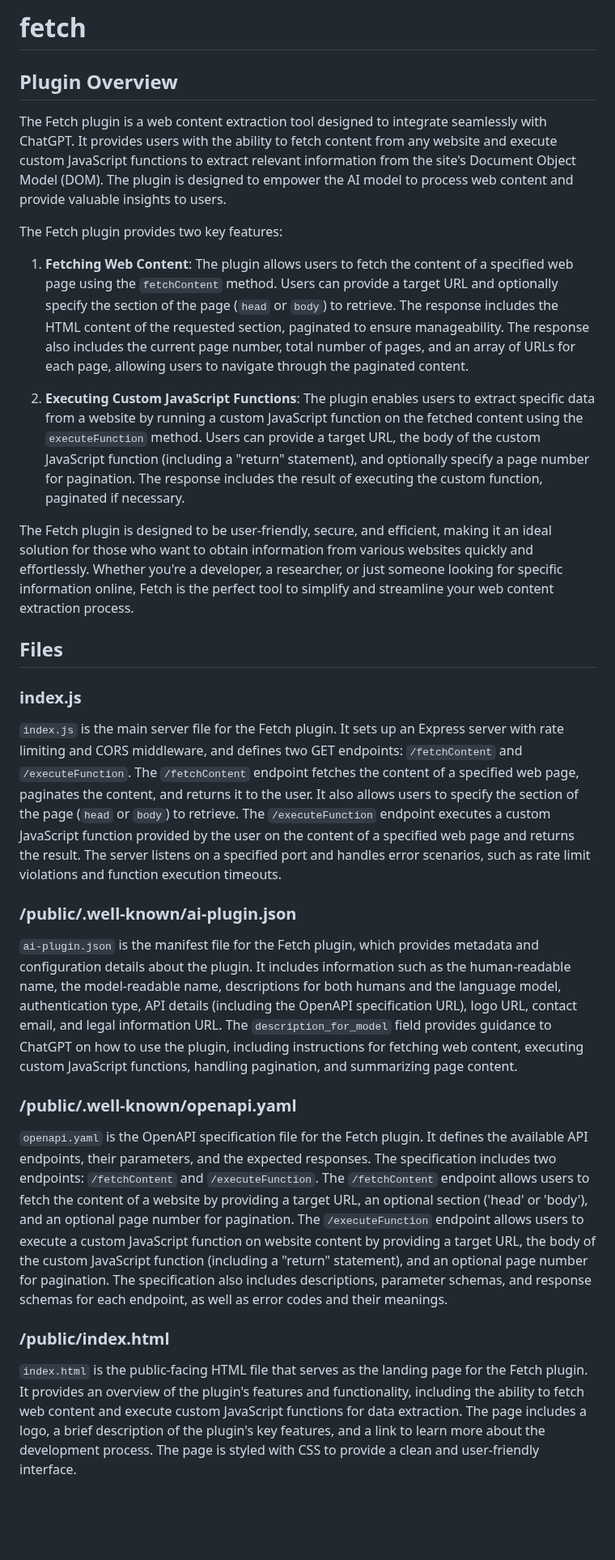
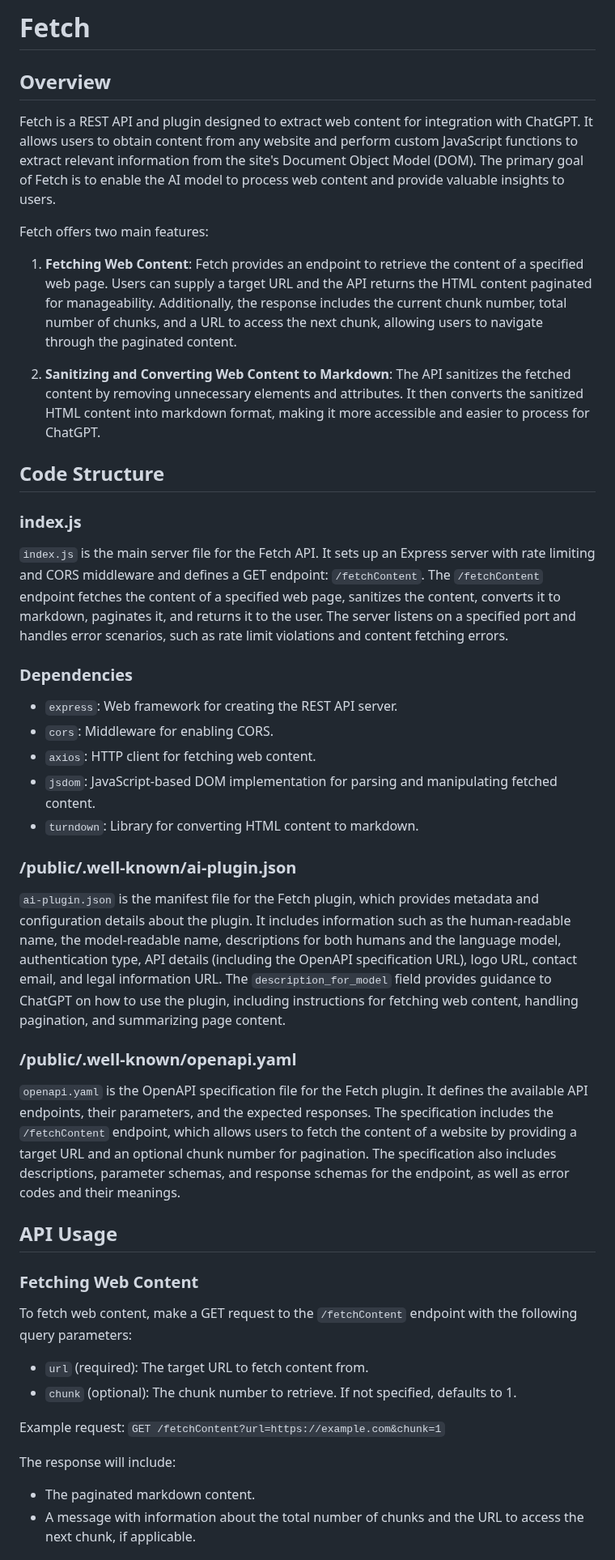
Before and after one commit to MattyQ/gopher, a Markdown page: README.md, the part around one of its changes. Shown at 81% size. Rendered like a GitHub page; blank space fills up the shorter version.

Commit message:
Update README.md
Update for markdown version of Fetch

```diff
--- a/README.md
+++ b/README.md
@@ -1,31 +1,51 @@
-# fetch
+# Fetch
 
-## Plugin Overview
+## Overview
 
-The Fetch plugin is a web content extraction tool designed to integrate seamlessly with ChatGPT. It provides users with the ability to fetch content from any website and execute custom JavaScript functions to extract relevant information from the site's Document Object Model (DOM). The plugin is designed to empower the AI model to process web content and provide valuable insights to users.
+Fetch is a REST API and plugin designed to extract web content for integration with ChatGPT. It allows users to obtain content from any website and perform custom JavaScript functions to extract relevant information from the site's Document Object Model (DOM). The primary goal of Fetch is to enable the AI model to process web content and provide valuable insights to users.
 
-The Fetch plugin provides two key features:
+Fetch offers two main features:
 
-1. **Fetching Web Content**: The plugin allows users to fetch the content of a specified web page using the `fetchContent` method. Users can provide a target URL and optionally specify the section of the page (`head` or `body`) to retrieve. The response includes the HTML content of the requested section, paginated to ensure manageability. The response also includes the current page number, total number of pages, and an array of URLs for each page, allowing users to navigate through the paginated content.
+1. **Fetching Web Content**: Fetch provides an endpoint to retrieve the content of a specified web page. Users can supply a target URL and the API returns the HTML content paginated for manageability. Additionally, the response includes the current chunk number, total number of chunks, and a URL to access the next chunk, allowing users to navigate through the paginated content.
 
-2. **Executing Custom JavaScript Functions**: The plugin enables users to extract specific data from a website by running a custom JavaScript function on the fetched content using the `executeFunction` method. Users can provide a target URL, the body of the custom JavaScript function (including a "return" statement), and optionally specify a page number for pagination. The response includes the result of executing the custom function, paginated if necessary.
+2. **Sanitizing and Converting Web Content to Markdown**: The API sanitizes the fetched content by removing unnecessary elements and attributes. It then converts the sanitized HTML content into markdown format, making it more accessible and easier to process for ChatGPT.
 
-The Fetch plugin is designed to be user-friendly, secure, and efficient, making it an ideal solution for those who want to obtain information from various websites quickly and effortlessly. Whether you're a developer, a researcher, or just someone looking for specific information online, Fetch is the perfect tool to simplify and streamline your web content extraction process.
-
-## Files
+## Code Structure
 
 ### index.js
 
-`index.js` is the main server file for the Fetch plugin. It sets up an Express server with rate limiting and CORS middleware, and defines two GET endpoints: `/fetchContent` and `/executeFunction`. The `/fetchContent` endpoint fetches the content of a specified web page, paginates the content, and returns it to the user. It also allows users to specify the section of the page (`head` or `body`) to retrieve. The `/executeFunction` endpoint executes a custom JavaScript function provided by the user on the content of a specified web page and returns the result. The server listens on a specified port and handles error scenarios, such as rate limit violations and function execution timeouts.
+`index.js` is the main server file for the Fetch API. It sets up an Express server with rate limiting and CORS middleware and defines a GET endpoint: `/fetchContent`. The `/fetchContent` endpoint fetches the content of a specified web page, sanitizes the content, converts it to markdown, paginates it, and returns it to the user. The server listens on a specified port and handles error scenarios, such as rate limit violations and content fetching errors.
+
+### Dependencies
+
+- `express`: Web framework for creating the REST API server.
+- `cors`: Middleware for enabling CORS.
+- `axios`: HTTP client for fetching web content.
+- `jsdom`: JavaScript-based DOM implementation for parsing and manipulating fetched content.
+- `turndown`: Library for converting HTML content to markdown.
 
 ### /public/.well-known/ai-plugin.json
 
-`ai-plugin.json` is the manifest file for the Fetch plugin, which provides metadata and configuration details about the plugin. It includes information such as the human-readable name, the model-readable name, descriptions for both humans and the language model, authentication type, API details (including the OpenAPI specification URL), logo URL, contact email, and legal information URL. The `description_for_model` field provides guidance to ChatGPT on how to use the plugin, including instructions for fetching web content, executing custom JavaScript functions, handling pagination, and summarizing page content.
+`ai-plugin.json` is the manifest file for the Fetch plugin, which provides metadata and configuration details about the plugin. It includes information such as the human-readable name, the model-readable name, descriptions for both humans and the language model, authentication type, API details (including the OpenAPI specification URL), logo URL, contact email, and legal information URL. The `description_for_model` field provides guidance to ChatGPT on how to use the plugin, including instructions for fetching web content, handling pagination, and summarizing page content.
 
 ### /public/.well-known/openapi.yaml
 
-`openapi.yaml` is the OpenAPI specification file for the Fetch plugin. It defines the available API endpoints, their parameters, and the expected responses. The specification includes two endpoints: `/fetchContent` and `/executeFunction`. The `/fetchContent` endpoint allows users to fetch the content of a website by providing a target URL, an optional section ('head' or 'body'), and an optional page number for pagination. The `/executeFunction` endpoint allows users to execute a custom JavaScript function on website content by providing a target URL, the body of the custom JavaScript function (including a "return" statement), and an optional page number for pagination. The specification also includes descriptions, parameter schemas, and response schemas for each endpoint, as well as error codes and their meanings.
+`openapi.yaml` is the OpenAPI specification file for the Fetch plugin. It defines the available API endpoints, their parameters, and the expected responses. The specification includes the `/fetchContent` endpoint, which allows users to fetch the content of a website by providing a target URL and an optional chunk number for pagination. The specification also includes descriptions, parameter schemas, and response schemas for the endpoint, as well as error codes and their meanings.
 
-### /public/index.html
+## API Usage
 
-`index.html` is the public-facing HTML file that serves as the landing page for the Fetch plugin. It provides an overview of the plugin's features and functionality, including the ability to fetch web content and execute custom JavaScript functions for data extraction. The page includes a logo, a brief description of the plugin's key features, and a link to learn more about the development process. The page is styled with CSS to provide a clean and user-friendly interface.
+### Fetching Web Content
+
+To fetch web content, make a GET request to the `/fetchContent` endpoint with the following query parameters:
+
+- `url` (required): The target URL to fetch content from.
+- `chunk` (optional): The chunk number to retrieve. If not specified, defaults to 1.
+
+Example request: `GET /fetchContent?url=https://example.com&chunk=1`
+
+
+The response will include:
+
+- The paginated markdown content.
+- A message with information about the total number of chunks and the URL to access the next chunk, if applicable.
+
```
Also changed, not shown: other parts of README.md (+15 -0 lines).
